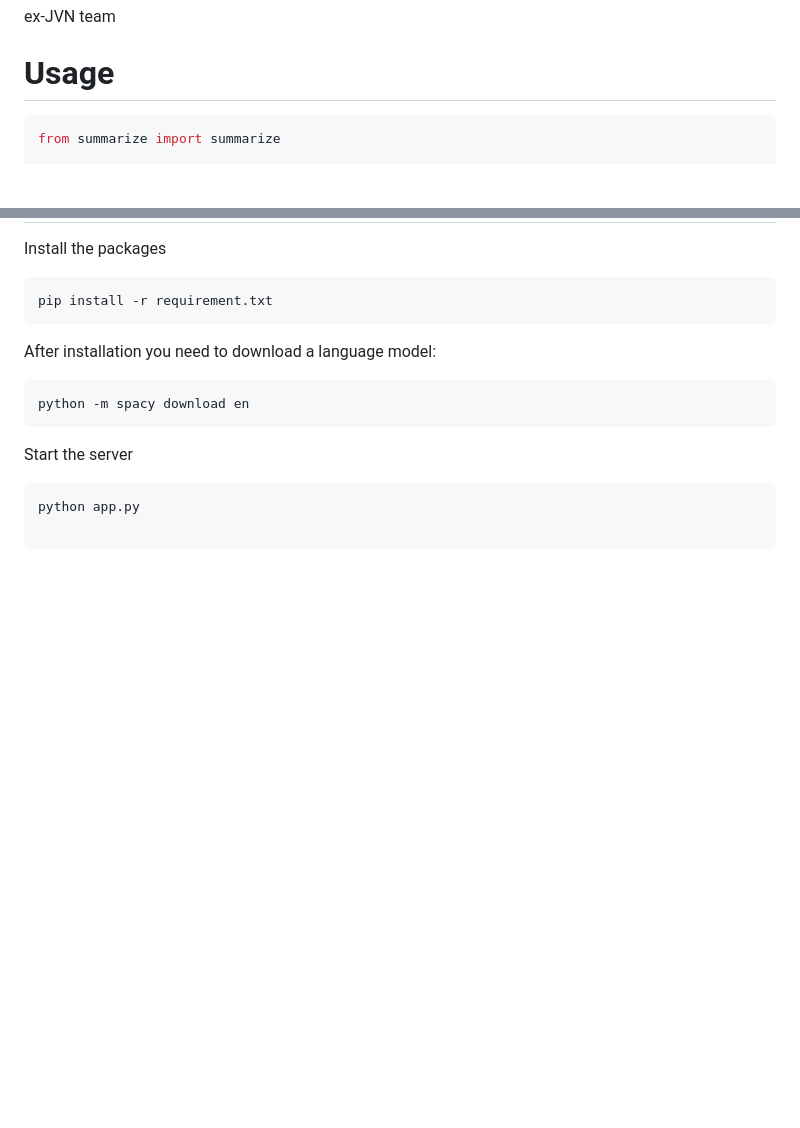
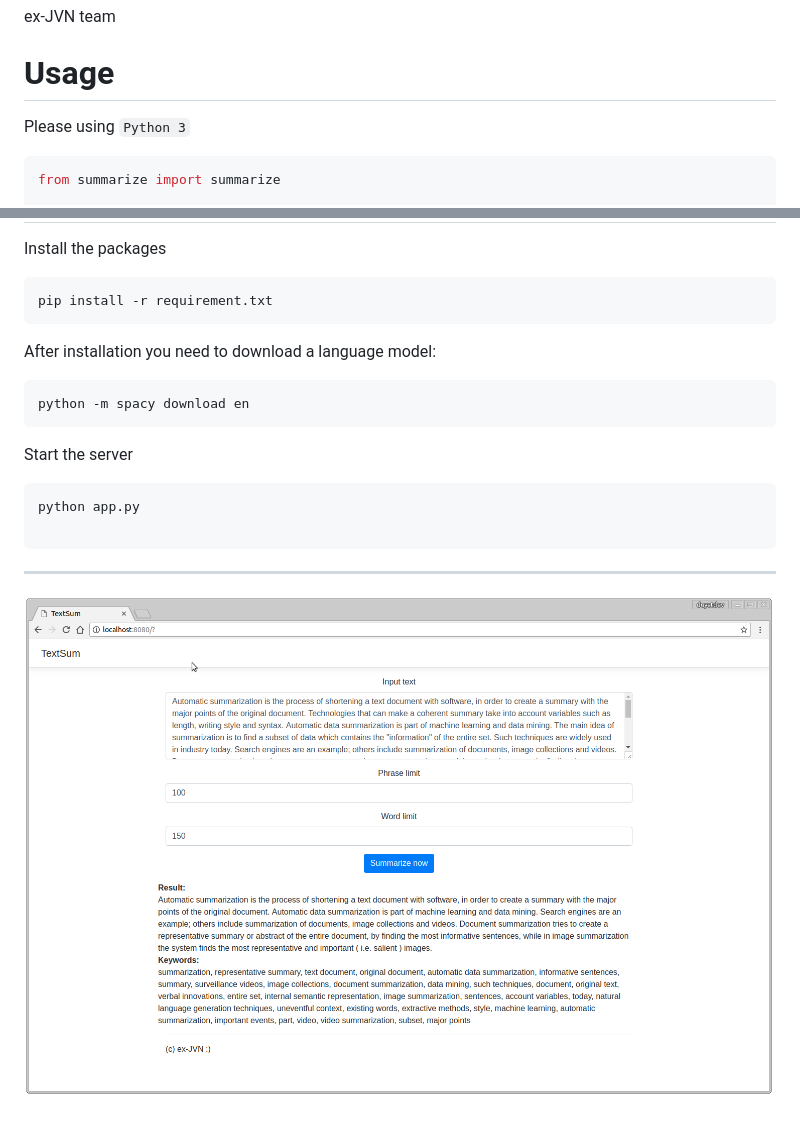
Before and after one commit to duyetdev/textsum, a Markdown page: README.md, 2 parts joined by grey strips. GitHub-like rendering; pictures changed too: screenshot.png (added); blank space fills up the shorter version.

````diff
--- a/README.md
+++ b/README.md
@@ -3,6 +3,8 @@
 ex-JVN team
 
 # Usage
+
+Please using `Python 3`
 
 ```python
 from summarize import summarize
@@ -28,3 +30,7 @@ Start the server
 python app.py
 
 ```
+
+--------
+
+![screenshot.png](screenshot.png)
````
